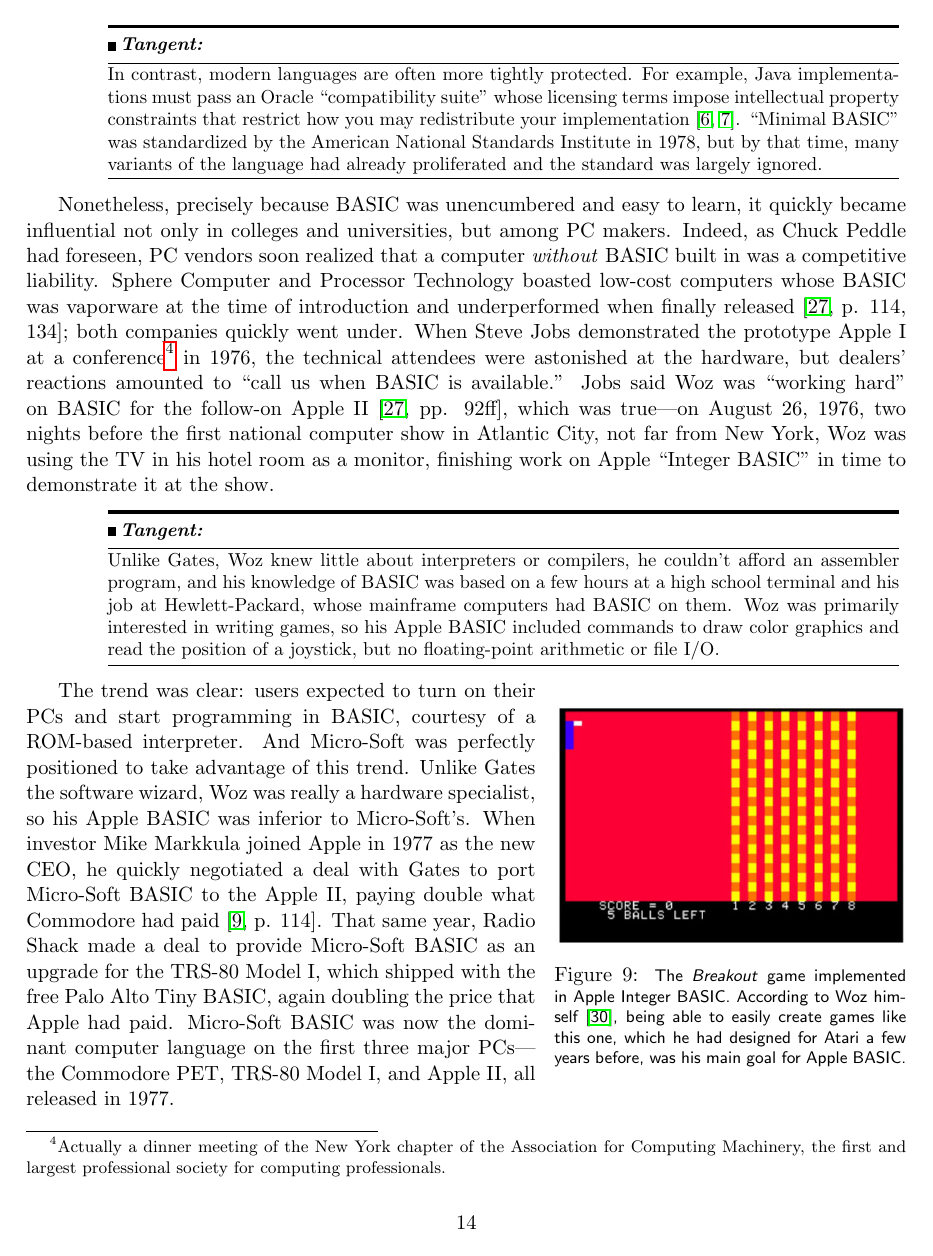
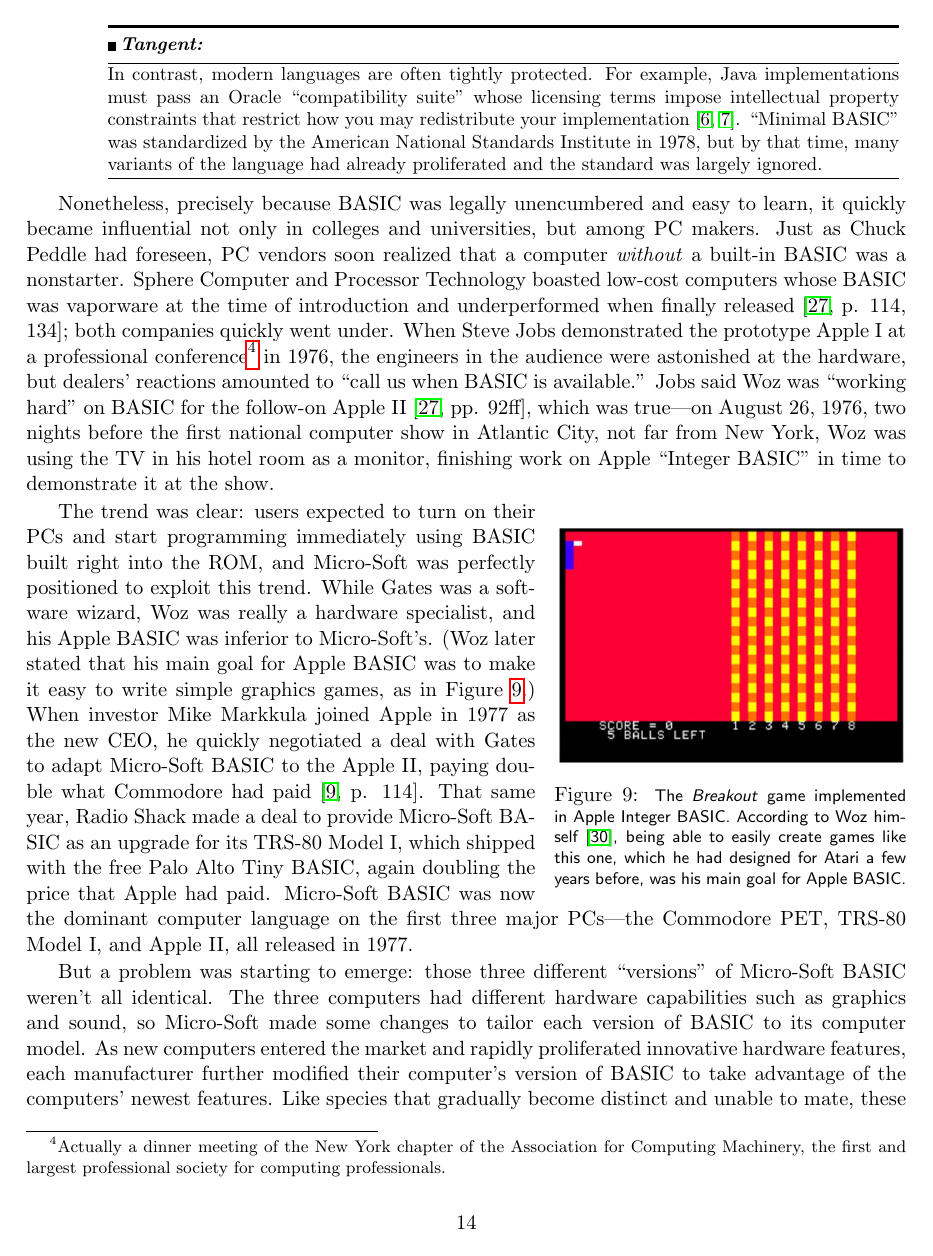
Before and after one commit to armandofox/basic, a LaTeX document (basic.tex, which reads proliferation_of_street_basic.tex): page 14 of 24 before the commit and page 14 of 22 after it. Compiled offline with pdfLaTeX; a LaTeX package or settings file that is missing is left out.

Commit message:
fix screenshot, reorg content at end of street basic chapter

```diff
--- a/proliferation_of_street_basic.tex
+++ b/proliferation_of_street_basic.tex
@@ -20,7 +20,7 @@ had to meet in order to call itself BASIC.
 
 
 \begin{tangent}{}
-In contrast, modern languages are often more tightly protected.
+In contrast, modern languages are often tightly protected.
 For example, Java implementations must pass an Oracle ``compatibility
 suite'' whose licensing terms impose intellectual property constraints
 that restrict how you may redistribute your
@@ -30,20 +30,20 @@ National Standards Institute in 1978, but by that time, many variants
 of the language had already proliferated and the standard was largely ignored.
 \end{tangent}
 
-Nonetheless, precisely because BASIC was unencumbered and easy to learn, it quickly became
+Nonetheless, precisely because BASIC was legally unencumbered and easy to learn, it quickly became
 influential not only in colleges and universities, but among PC
 makers.
-Indeed, as Chuck Peddle had foreseen, PC vendors soon realized that a
-computer \emph{without} BASIC built in was a competitive liability.
+Just as Chuck Peddle had foreseen, PC vendors soon realized that a
+computer \emph{without} a built-in BASIC was a nonstarter.
 Sphere Computer and Processor Technology boasted low-cost computers
 whose BASIC was vaporware at the time of introduction and
 underperformed when finally released~\cite[p. 114, 134]{veit}; both
 companies quickly went under.
 When Steve Jobs demonstrated the prototype Apple~I at a
-conference\footnote{Actually a dinner meeting of the New York chapter
+professional conference\footnote{Actually a dinner meeting of the New York chapter
 of the Association for Computing Machinery, the first and largest
 professional society for computing professionals.} in
-1976, the technical attendees were astonished at the hardware, but
+1976, the engineers in the audience were astonished at the hardware, but
 dealers' reactions amounted to ``call us when BASIC is available.''
 Jobs said Woz was ``working hard'' on BASIC for the follow-on
 Apple~II~\cite[pp. 92ff]{veit}, which was true---on August 26, 1976,
@@ -52,15 +52,15 @@ not far from New York, Woz was using the TV in  his hotel room as a
 monitor,  finishing work on Apple
 ``Integer BASIC'' in time to demonstrate it at the show.
 
-\begin{tangent}
-Unlike Gates, Woz knew little about interpreters or compilers, he
-couldn't afford an assembler program, and his knowledge of BASIC was
-based on a few hours at a high school terminal and his job at
-Hewlett-Packard, whose mainframe computers had BASIC on them.
-Woz was primarily interested in writing games, so his Apple BASIC
-included commands to draw color graphics and read the position of a
-joystick, but no floating-point arithmetic or file I/O.
-\end{tangent}
+%% \begin{tangent}
+%% Unlike Gates, Woz knew little about interpreters or compilers, he
+%% couldn't afford an assembler program, and his knowledge of BASIC was
+%% based on a few hours at a high school terminal and his job at
+%% Hewlett-Packard, whose mainframe computers had BASIC on them.
+%% Woz was primarily interested in writing games, so his Apple BASIC
+%% included commands to draw color graphics and read the position of a
+%% joystick, but no floating-point arithmetic or file I/O.
+%% \end{tangent}
 
 \smallpicfigure{figs/breakout.jpg}{fig:breakout}{The \emph{Breakout}
   game implemented in Apple Integer BASIC.  According to Woz
@@ -69,17 +69,19 @@ joystick, but no floating-point arithmetic or file I/O.
   main goal for Apple BASIC.}
 
 The trend was clear: users expected to turn on their PCs and start
-programming in BASIC, courtesy of a ROM-based interpreter.
-And Micro-Soft was perfectly positioned to take advantage of this
+programming immediately using BASIC built right into the ROM,
+and Micro-Soft was perfectly positioned to exploit this
 trend.
-Unlike Gates the software wizard, Woz was really a hardware specialist, so
-his Apple BASIC was inferior to Micro-Soft's.
+While Gates was a software wizard, Woz was really a hardware specialist, and
+his Apple BASIC was inferior to Micro-Soft's.  (Woz later stated that
+his main goal for Apple BASIC was to make it easy to write simple
+graphics games, as in Figure~\ref{fig:breakout}.)
 When investor Mike Markkula joined Apple in 1977
-as the new CEO, he quickly negotiated a deal with Gates to port
+as the new CEO, he quickly negotiated a deal with Gates to adapt
 Micro-Soft BASIC to the Apple~II, paying double what Commodore had
 paid~\cite[p. 114]{commodore}.
 That same year, Radio Shack made a deal to provide Micro-Soft
-BASIC as an upgrade for the TRS-80 Model~I, which shipped with
+BASIC as an upgrade for its TRS-80 Model~I, which shipped with
 the free Palo Alto Tiny BASIC,
 again doubling the price that Apple had paid.
 Micro-Soft BASIC was now the dominant computer language on the first
@@ -91,3 +93,12 @@ released in 1977.
 %%     scratch; TRS-80 Level~I BASIC was based on Palo Alto Tiny BASIC; the
 %%     rest are ports of Microsoft BASIC.}
 
+But a problem was starting to emerge: those three different
+``versions'' of Micro-Soft BASIC weren't all identical.
+The three computers had different hardware capabilities such as
+graphics and sound, so Micro-Soft made some changes to tailor each version of
+BASIC to its computer model.
+As new computers entered the market and rapidly proliferated
+innovative hardware features, each manufacturer further modified their
+computer's version of BASIC to take advantage of the computers' newest
+features.
```
Also changed, not shown: 6502.tex (+6 -5 lines), influential.tex (+12 -0 lines), figs/startrek.pdf, proliferation_of_street_basic.tex (23 more changed lines).
